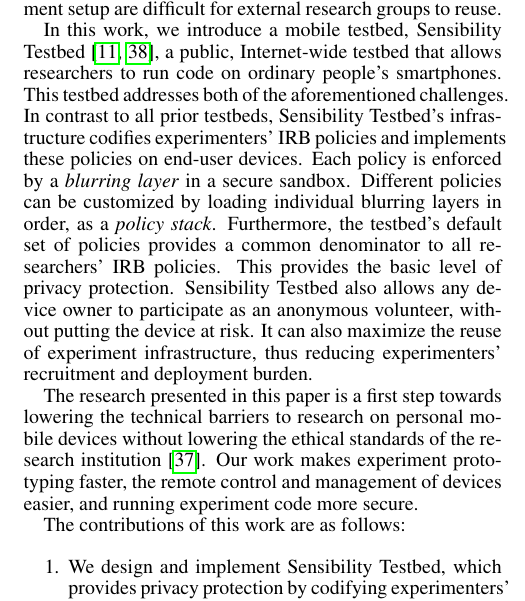
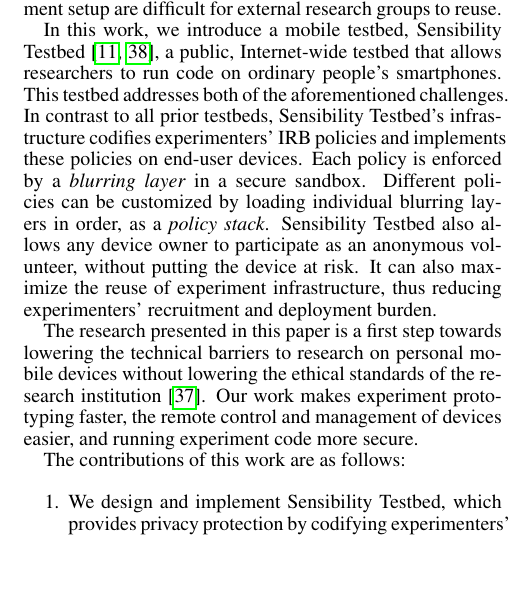
Before and after one commit to yyzhuang/mobisys16-sensibility, a LaTeX paper (mobisys.tex, which reads intro.tex): part of one column of page 2 of 9, cut so that both start at the same text, the shorter picture padded with empty space. Compiled offline with pdfLaTeX.

Commit message:
remove default policy

```diff
--- a/intro.tex
+++ b/intro.tex
@@ -145,9 +145,9 @@
 policy is enforced by a \textit{blurring layer} in a secure
 sandbox. Different policies can be customized by loading
 individual blurring layers in order, as a \textit{policy stack}.
-Furthermore, the testbed's default set of policies provides a
-common denominator to all researchers' IRB policies. This
-provides the basic level of privacy protection.
+%Furthermore, the testbed's default set of policies provides a
+%common denominator to all researchers' IRB policies. This
+%provides the basic level of privacy protection.
 Sensibility Testbed also allows
 any device owner to participate as an anonymous volunteer,
 without putting the device at risk. It can also
```
